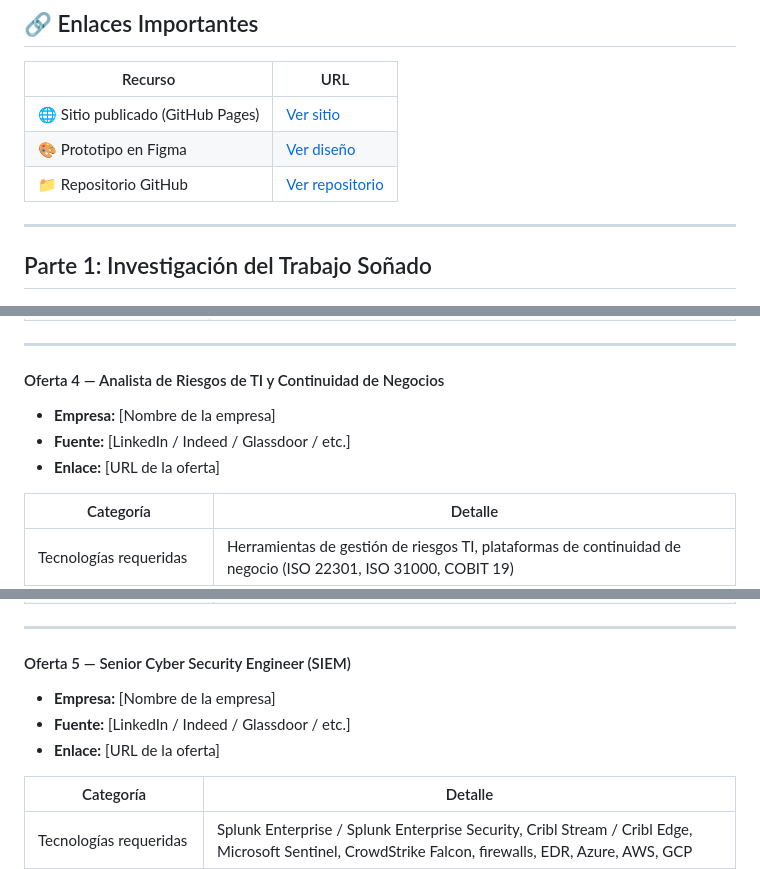
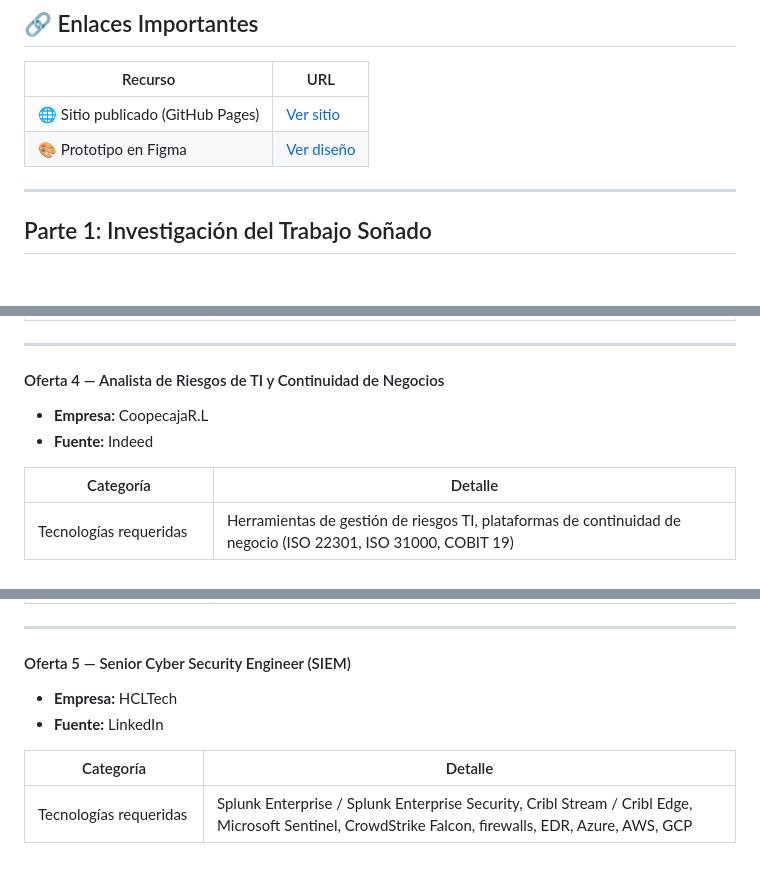
Before and after one commit to AngelicaSalazarDelgado/Portafolio_SistemaWeb, a Markdown page: README.md, 3 parts joined by grey strips. Rendered like a GitHub page.

```diff
--- a/README.md
+++ b/README.md
@@ -12,7 +12,7 @@
 |---|---|
 | 🌐 Sitio publicado (GitHub Pages) | [Ver sitio](#) |
 | 🎨 Prototipo en Figma | [Ver diseño](#) |
-| 📁 Repositorio GitHub | [Ver repositorio](#) |
+
 
 ---
 
@@ -75,9 +75,9 @@
 ---
 
 #### Oferta 4 — Analista de Riesgos de TI y Continuidad de Negocios
-- **Empresa:** [Nombre de la empresa]
-- **Fuente:** [LinkedIn / Indeed / Glassdoor / etc.]
-- **Enlace:** [URL de la oferta]
+- **Empresa:** CoopecajaR.L
+- **Fuente:** Indeed
+
 
 | Categoría | Detalle |
 |---|---|
@@ -91,9 +91,9 @@
 ---
 
 #### Oferta 5 — Senior Cyber Security Engineer (SIEM)
-- **Empresa:** [Nombre de la empresa]
-- **Fuente:** [LinkedIn / Indeed / Glassdoor / etc.]
-- **Enlace:** [URL de la oferta]
+- **Empresa:** HCLTech
+- **Fuente:** LinkedIn
+
 
 | Categoría | Detalle |
 |---|---|
```
Also changed, not shown: other parts of README.md (+9 -9 lines).
